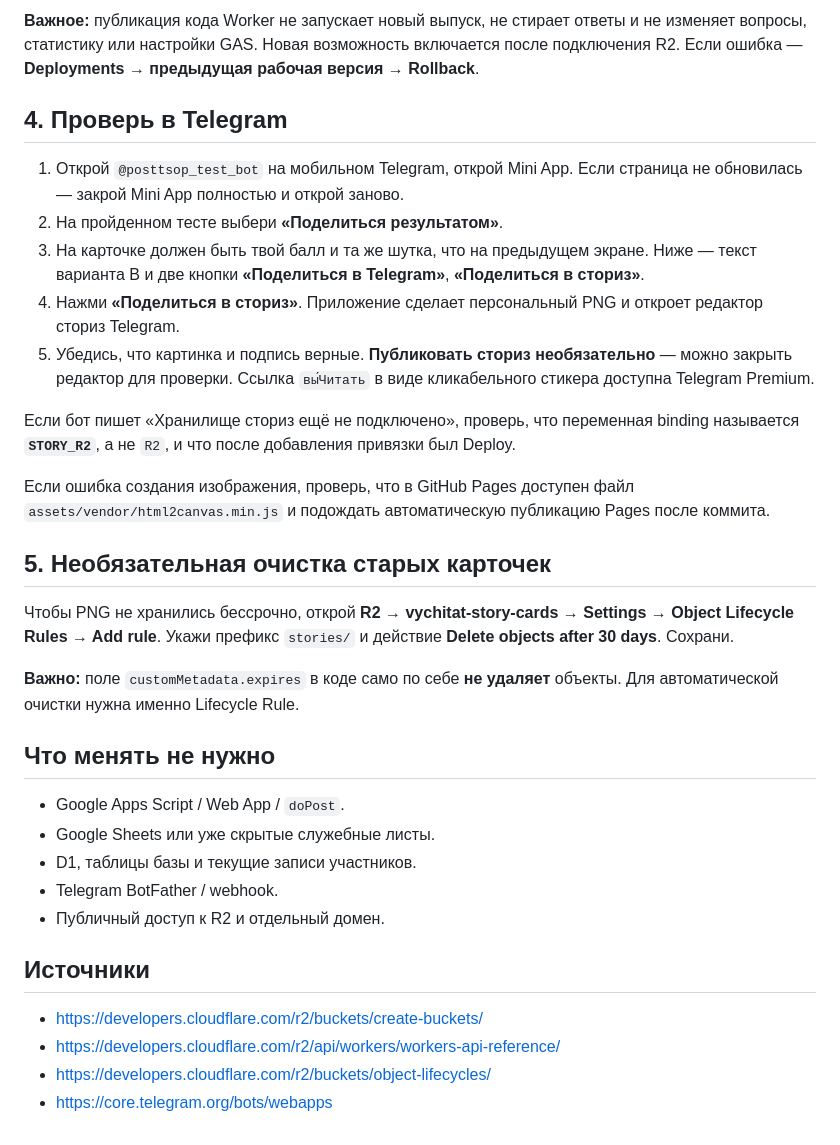
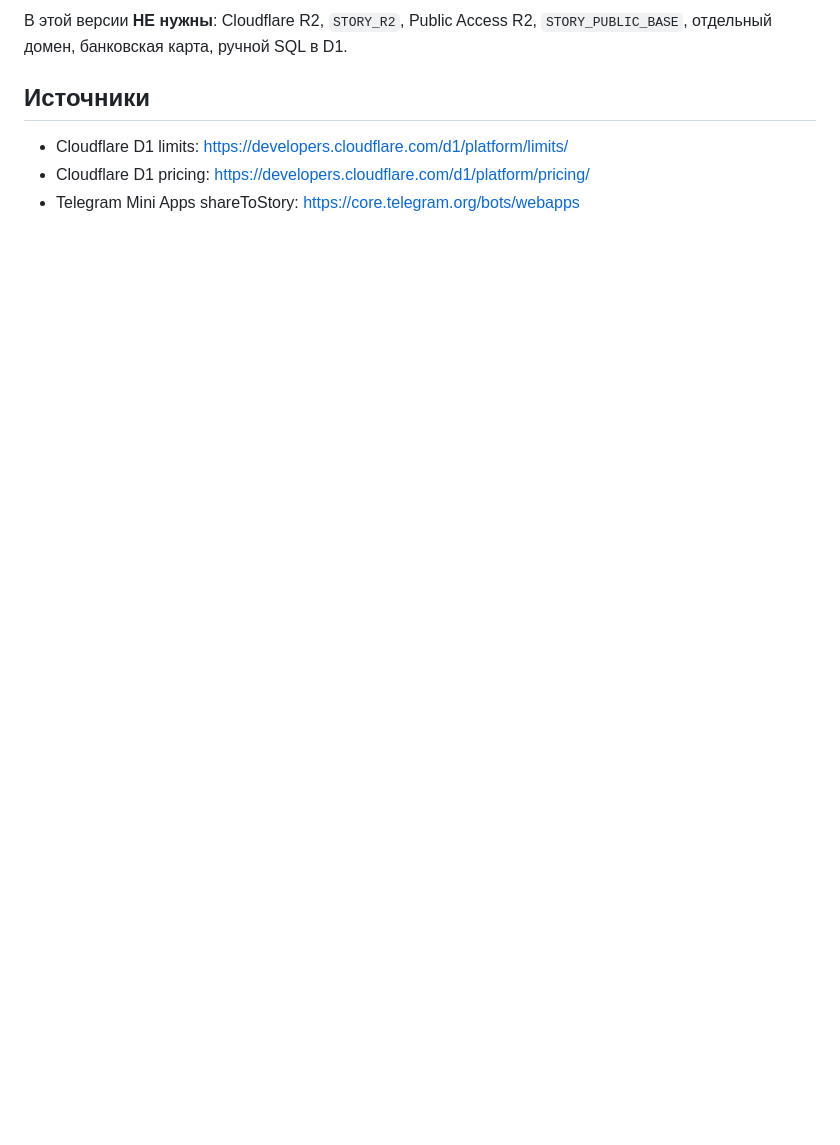
Before and after one commit to franznovii/russian-language-quiz, a Markdown page: backend/TELEGRAM-STORIES-SETUP-2026-10-16.md, the part around one of its changes. Drawn GitHub-style; blank space fills up the shorter version.

```diff
--- a/backend/TELEGRAM-STORIES-SETUP-2026-10-16.md
+++ b/backend/TELEGRAM-STORIES-SETUP-2026-10-16.md
@@ -41,35 +38,8 @@
 
-**Важное:** публикация кода Worker не запускает новый выпуск, не стирает ответы и не изменяет вопросы, статистику или настройки GAS. Новая возможность включается после подключения R2. Если ошибка — **Deployments → предыдущая рабочая версия → Rollback**.
-
-## 4. Проверь в Telegram
-
-1. Открой `@posttsop_test_bot` на мобильном Telegram, открой Mini App. Если страница не обновилась — закрой Mini App полностью и открой заново.
-2. На пройденном тесте выбери **«Поделиться результатом»**.
-3. На карточке должен быть твой балл и та же шутка, что на предыдущем экране. Ниже — текст варианта B и две кнопки **«Поделиться в Telegram»**, **«Поделиться в сториз»**.
-4. Нажми **«Поделиться в сториз»**. Приложение сделает персональный PNG и откроет редактор сториз Telegram.
-5. Убедись, что картинка и подпись верные. **Публиковать сториз необязательно** — можно закрыть редактор для проверки. Ссылка `вы́Читать` в виде кликабельного стикера доступна Telegram Premium.
-
-Если бот пишет «Хранилище сториз ещё не подключено», проверь, что переменная binding называется **`STORY_R2`**, а не `R2`, и что после добавления привязки был Deploy.
-
-Если ошибка создания изображения, проверь, что в GitHub Pages доступен файл `assets/vendor/html2canvas.min.js` и подождать автоматическую публикацию Pages после коммита.
-
-## 5. Необязательная очистка старых карточек
-
-Чтобы PNG не хранились бессрочно, открой **R2 → vychitat-story-cards → Settings → Object Lifecycle Rules → Add rule**. Укажи префикс `stories/` и действие **Delete objects after 30 days**. Сохрани.
-
-**Важно:** поле `customMetadata.expires` в коде само по себе **не удаляет** объекты. Для автоматической очистки нужна именно Lifecycle Rule.
-
-## Что менять не нужно
-
-- Google Apps Script / Web App / `doPost`.
-- Google Sheets или уже скрытые служебные листы.
-- D1, таблицы базы и текущие записи участников.
-- Telegram BotFather / webhook.
-- Публичный доступ к R2 и отдельный домен.
+В этой версии **НЕ нужны**: Cloudflare R2, `STORY_R2`, Public Access R2, `STORY_PUBLIC_BASE`, отдельный домен, банковская карта, ручной SQL в D1.
 
 ## Источники
 
-- https://developers.cloudflare.com/r2/buckets/create-buckets/
-- https://developers.cloudflare.com/r2/api/workers/workers-api-reference/
-- https://developers.cloudflare.com/r2/buckets/object-lifecycles/
-- https://core.telegram.org/bots/webapps
+- Cloudflare D1 limits: https://developers.cloudflare.com/d1/platform/limits/
+- Cloudflare D1 pricing: https://developers.cloudflare.com/d1/platform/pricing/
+- Telegram Mini Apps shareToStory: https://core.telegram.org/bots/webapps
```
Also changed, not shown: other parts of backend/TELEGRAM-STORIES-SETUP-2026-10-16.md (+29 -32 lines).
